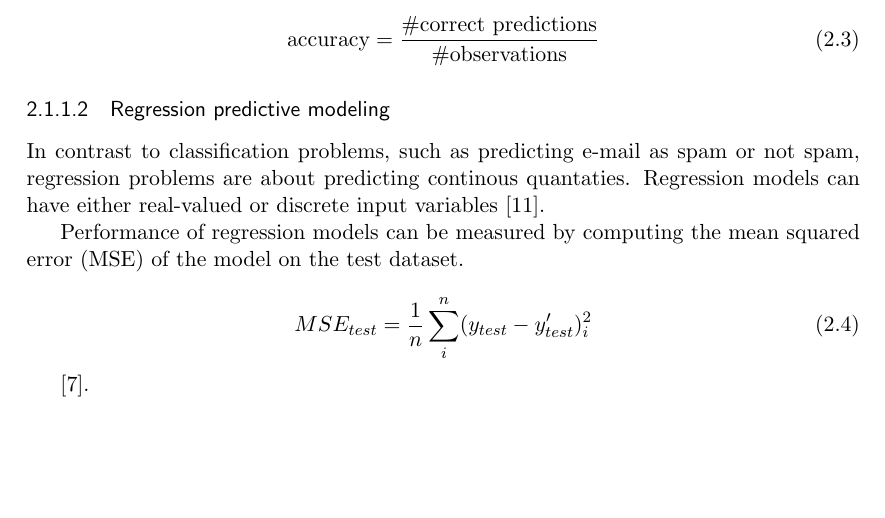
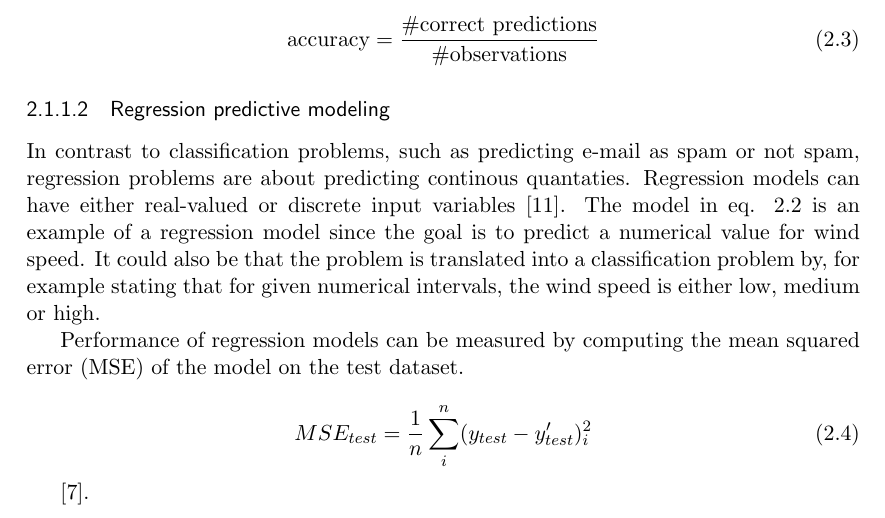
Before and after one commit to oribabky/masterthesis, a LaTeX thesis (report/main.tex, which reads report/literature.tex): part of page 12 of 20, cut so that both start at the same text, the shorter picture padded with empty space. Compiled offline with pdfLaTeX.

Commit message:
desktop, added stuff on regression

```diff
--- a/report/literature.tex
+++ b/report/literature.tex
@@ -60,7 +60,7 @@ such that when new input data is used, $f_{map}$ is able to predict a correct ou
 \end{equation}
 
 \subsubsection{Regression predictive modeling}
-	In contrast to classification problems, such as predicting e-mail as spam or not spam, regression problems are about predicting continous quantaties. Regression models can have either real-valued or discrete input variables \cite{WEBSITE:8}.
+	In contrast to classification problems, such as predicting e-mail as spam or not spam, regression problems are about predicting continous quantaties. Regression models can have either real-valued or discrete input variables \cite{WEBSITE:8}. The model in eq. \ref{eq:example_ws} is an example of a regression model since the goal is to predict a numerical value for wind speed. It could also be that the problem is translated into a classification problem by, for example stating that for given numerical intervals, the wind speed is either low, medium or high.
 
 Performance of regression models can be measured by computing the mean squared error (MSE) of the model on the test dataset.
 
```
Also changed, not shown: report/literature.tex (3 more changed lines), 1 other file.
